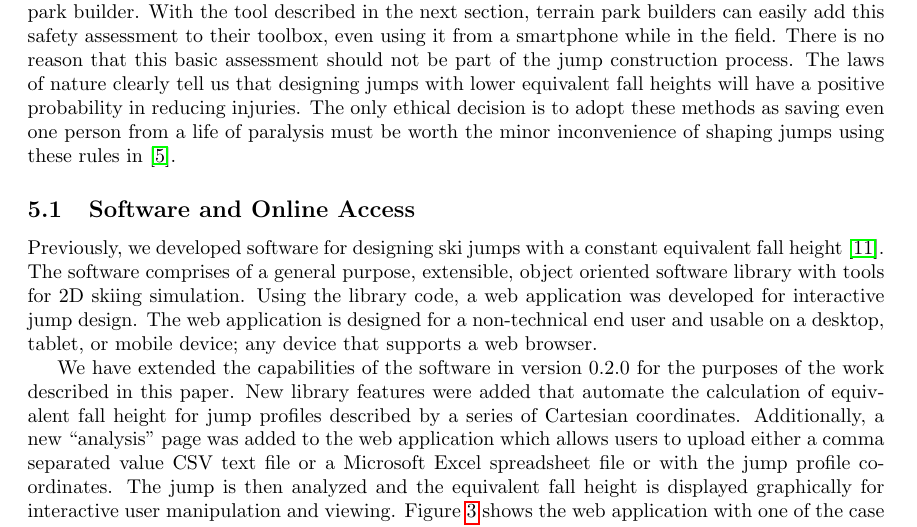
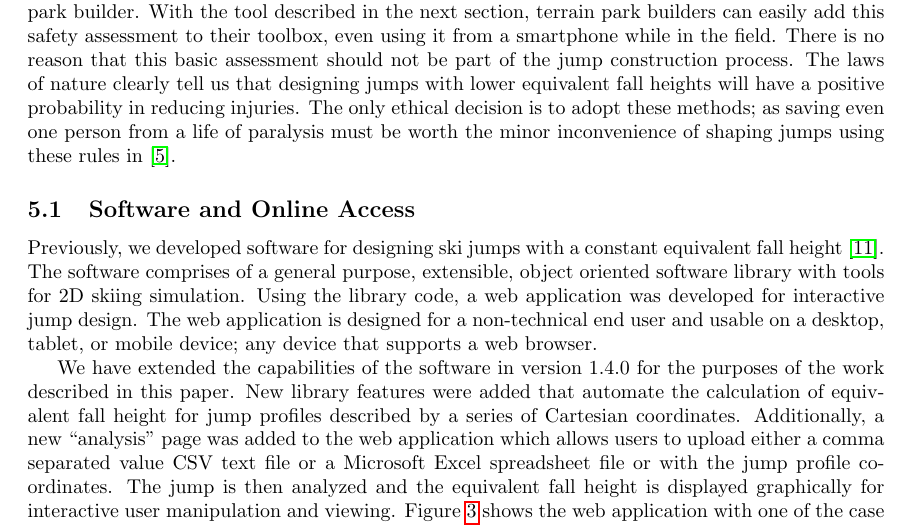
Before and after one commit to mechmotum/ski-analysis-paper, a LaTeX paper (main.tex): part of page 8 of 13, cut so that both start at the same text. Compiled offline with pdfLaTeX.

Commit message:
Update on Overleaf.

```diff
--- a/main.tex
+++ b/main.tex
@@ -385,7 +385,7 @@ interactive jump design. The web application is designed for a non-technical
 end user and usable on a desktop, tablet, or mobile device; any device that
 supports a web browser.
 
-We have extended the capabilities of the software in version 0.2.0 for the
+We have extended the capabilities of the software in version 1.4.0 for the
 purposes of the work described in this paper. New library features were added
 that automate the calculation of equivalent fall height for jump profiles
 described by a series of Cartesian coordinates.
```
Also changed, not shown: main.tex (2 more changed lines).
